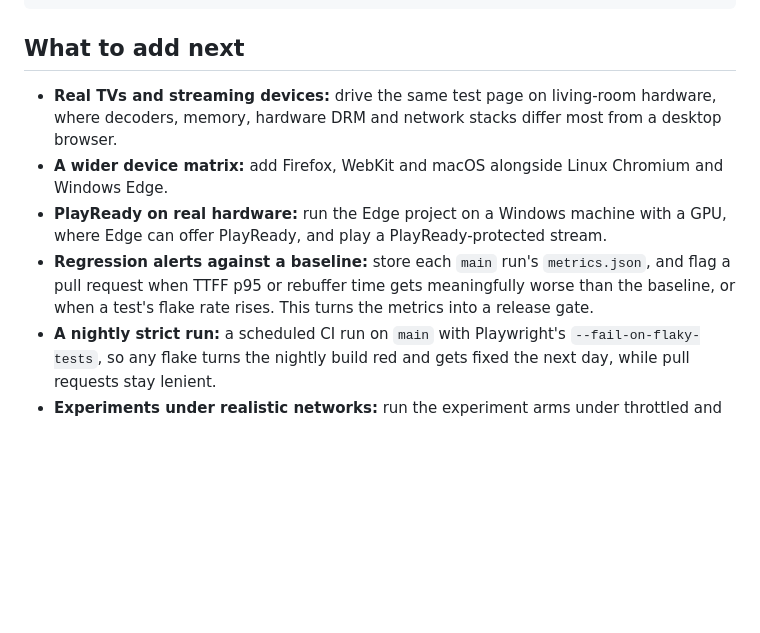
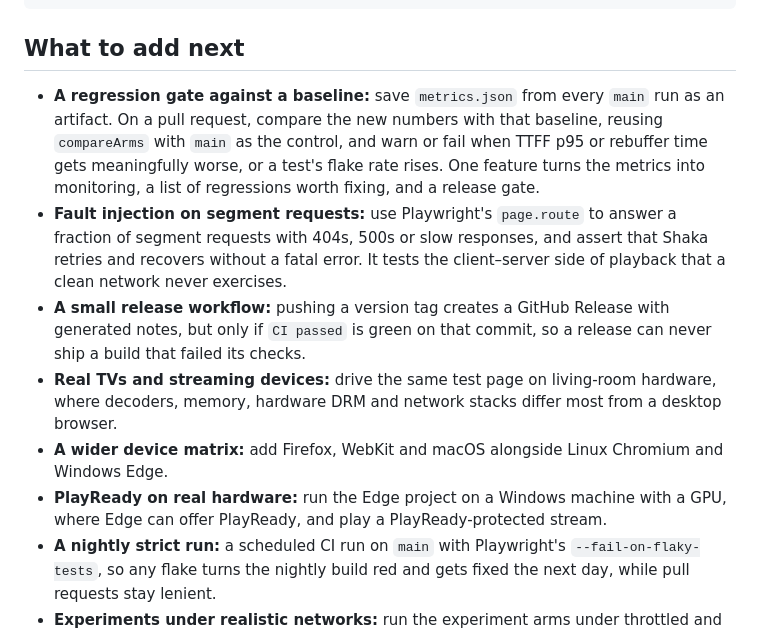
Before and after one commit to tsuls/Playback-test-harness, a Markdown page: README.md, the part around the change. GitHub-like rendering; blank space fills up the shorter version.

Commit message:
red me goals updated

```diff
--- a/README.md
+++ b/README.md
@@ -252,9 +252,11 @@ ARCHITECTURE.md              detailed architecture diagram and security boundari
 
 ## What to add next
 
+- **A regression gate against a baseline:** save `metrics.json` from every `main` run as an artifact. On a pull request, compare the new numbers with that baseline, reusing `compareArms` with `main` as the control, and warn or fail when TTFF p95 or rebuffer time gets meaningfully worse, or a test's flake rate rises. One feature turns the metrics into monitoring, a list of regressions worth fixing, and a release gate.
+- **Fault injection on segment requests:** use Playwright's `page.route` to answer a fraction of segment requests with 404s, 500s or slow responses, and assert that Shaka retries and recovers without a fatal error. It tests the client–server side of playback that a clean network never exercises.
+- **A small release workflow:** pushing a version tag creates a GitHub Release with generated notes, but only if `CI passed` is green on that commit, so a release can never ship a build that failed its checks.
 - **Real TVs and streaming devices:** drive the same test page on living-room hardware, where decoders, memory, hardware DRM and network stacks differ most from a desktop browser.
 - **A wider device matrix:** add Firefox, WebKit and macOS alongside Linux Chromium and Windows Edge.
 - **PlayReady on real hardware:** run the Edge project on a Windows machine with a GPU, where Edge can offer PlayReady, and play a PlayReady-protected stream.
-- **Regression alerts against a baseline:** store each `main` run's `metrics.json`, and flag a pull request when TTFF p95 or rebuffer time gets meaningfully worse than the baseline, or when a test's flake rate rises. This turns the metrics into a release gate.
 - **A nightly strict run:** a scheduled CI run on `main` with Playwright's `--fail-on-flaky-tests`, so any flake turns the nightly build red and gets fixed the next day, while pull requests stay lenient.
 - **Experiments under realistic networks:** run the experiment arms under throttled and variable bandwidth, where the start-quality trade-off matters most, with randomised run order and a significance test instead of a fixed threshold.
```
